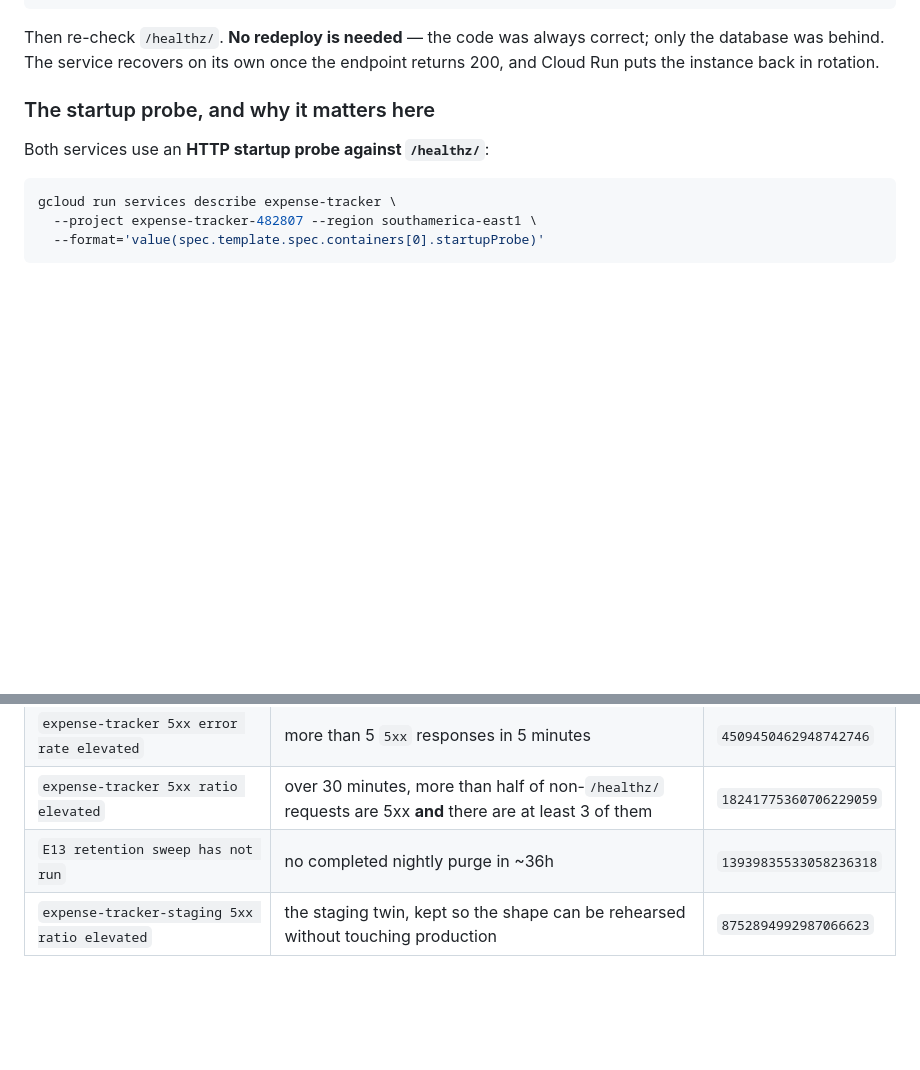
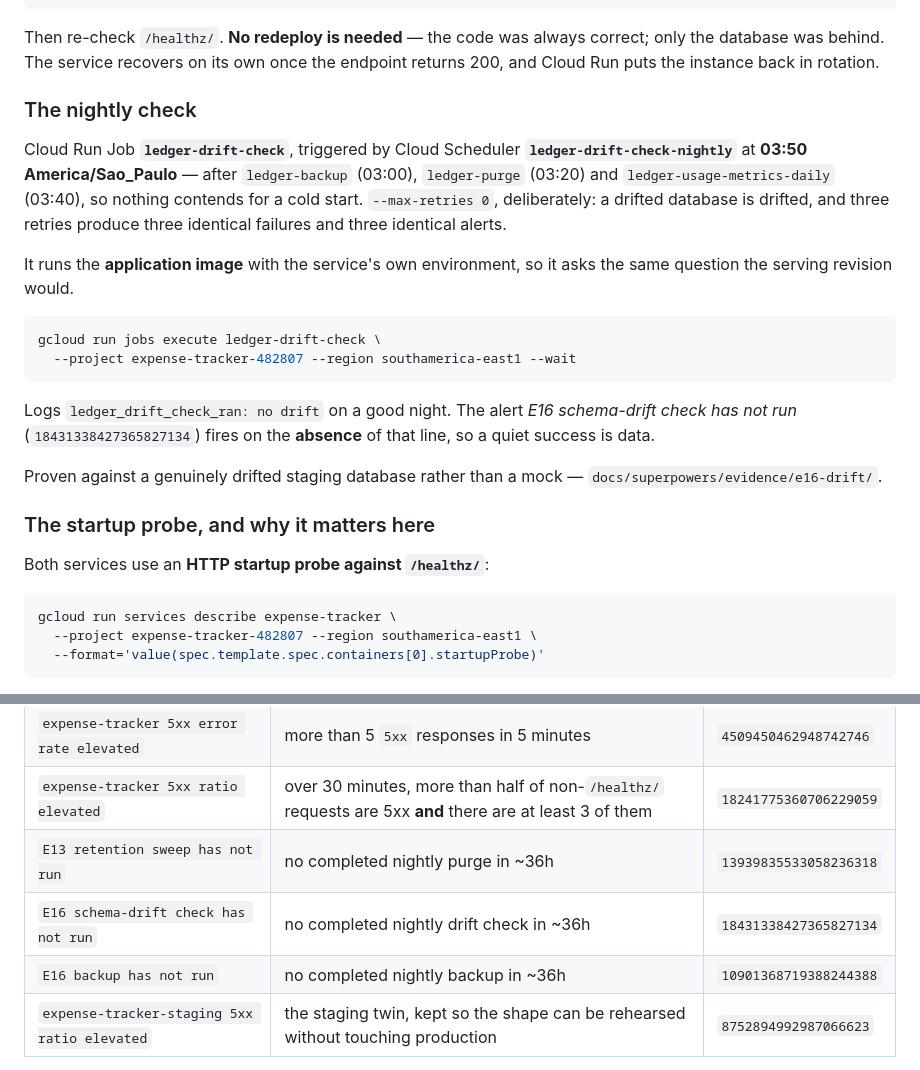
Before and after one commit to bessavagner/expense_tracker_v2, a Markdown page: docs/runbook.md, 2 parts joined by grey strips. GitHub-like rendering; blank space fills up the shorter version.

Commit message:
feat(E16): the nightly drift check, provisioned and proven against real drift
ledger-drift-check runs the application image with the service's env at 03:50 —
not the 03:40 the plan proposed, which ledger-usage-metrics-daily already holds.
Its Scheduler trigger was fired by hand and the resulting execution read, because
the Scheduler reports success as soon as an execution is created.

Proven by un-recording core.0009 on staging: the command exited 1 naming the
migration, and the deployed service's /healthz/ returned 503 with
"migrations": "drift" and the migration listed. That is S16-9's DoD assertion
against a real deployment and a real drifted database, not a patched function.
Recovery needed no redeploy — the code was always correct.

The runbook's alert table now carries all six policies.

````diff
--- a/docs/runbook.md
+++ b/docs/runbook.md
@@ -289,6 +289,30 @@ DJANGO_SETTINGS_MODULE=config.settings.prod SECRET_KEY=fix-only ALLOWED_HOSTS=lo
 Then re-check `/healthz/`. **No redeploy is needed** — the code was always
 correct; only the database was behind. The service recovers on its own once the
 endpoint returns 200, and Cloud Run puts the instance back in rotation.
+
+### The nightly check
+
+Cloud Run Job **`ledger-drift-check`**, triggered by Cloud Scheduler
+**`ledger-drift-check-nightly`** at **03:50 America/Sao_Paulo** — after
+`ledger-backup` (03:00), `ledger-purge` (03:20) and `ledger-usage-metrics-daily`
+(03:40), so nothing contends for a cold start. `--max-retries 0`, deliberately: a
+drifted database is drifted, and three retries produce three identical failures
+and three identical alerts.
+
+It runs the **application image** with the service's own environment, so it asks
+the same question the serving revision would.
+
+```bash
+gcloud run jobs execute ledger-drift-check \
+  --project expense-tracker-482807 --region southamerica-east1 --wait
+```
+
+Logs `ledger_drift_check_ran: no drift` on a good night. The alert *E16
+schema-drift check has not run* (`18431338427365827134`) fires on the **absence**
+of that line, so a quiet success is data.
+
+Proven against a genuinely drifted staging database rather than a mock —
+`docs/superpowers/evidence/e16-drift/`.
 
 ### The startup probe, and why it matters here
 
@@ -621,6 +645,8 @@ All notify `Operator email` and auto-close after 30 minutes.
 | `expense-tracker 5xx error rate elevated` | more than 5 `5xx` responses in 5 minutes | `4509450462948742746` |
 | `expense-tracker 5xx ratio elevated` | over 30 minutes, more than half of non-`/healthz/` requests are 5xx **and** there are at least 3 of them | `18241775360706229059` |
 | `E13 retention sweep has not run` | no completed nightly purge in ~36h | `13939835533058236318` |
+| `E16 schema-drift check has not run` | no completed nightly drift check in ~36h | `18431338427365827134` |
+| `E16 backup has not run` | no completed nightly backup in ~36h | `10901368719388244388` |
 | `expense-tracker-staging 5xx ratio elevated` | the staging twin, kept so the shape can be rehearsed without touching production | `8752894992987066623` |
 
 **Which one fires for which shape of failure.** The count policy sees a *burst*:
````
Also changed, not shown: 1 other file.
